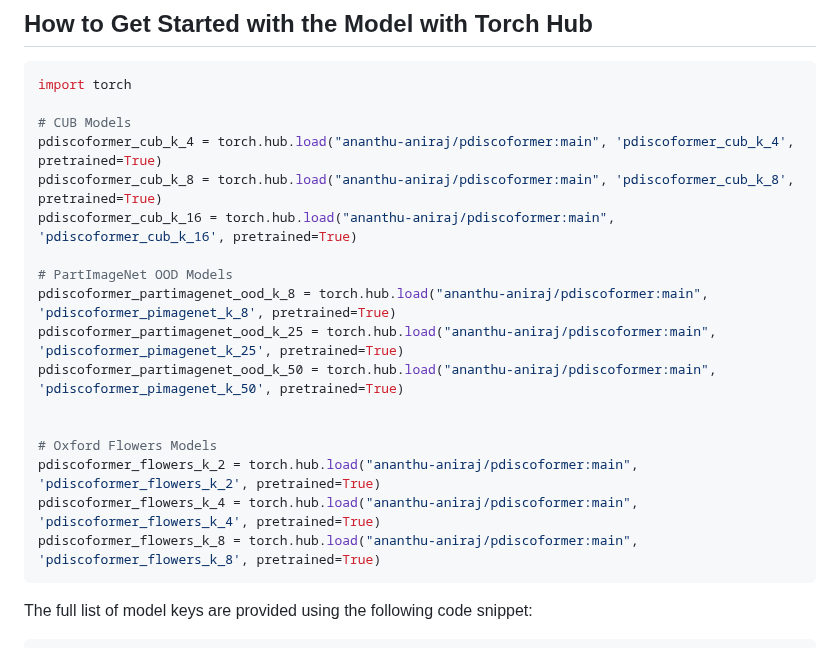
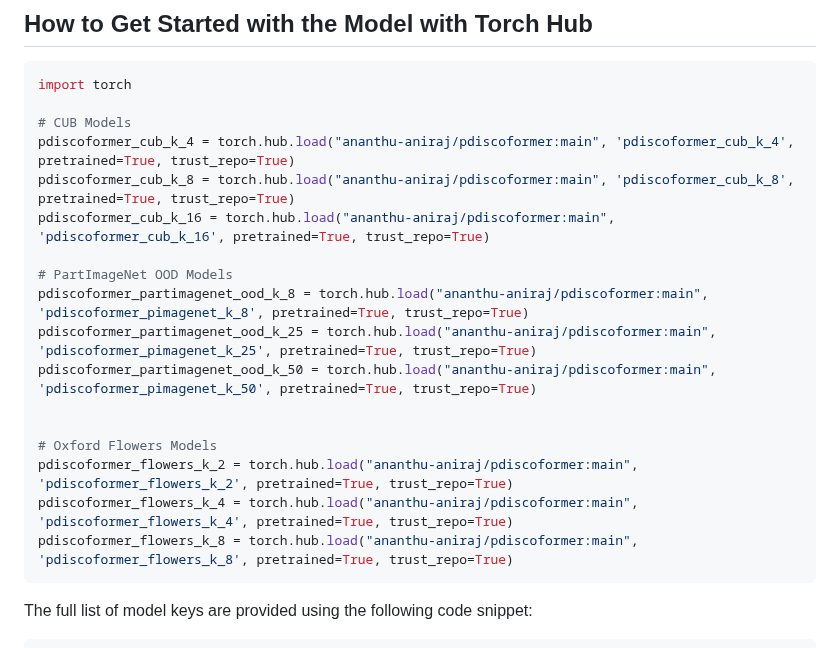
Before and after one commit to ananthu-aniraj/pdiscoformer, a Markdown page: model_zoo.md, the part around the change. Drawn GitHub-style.

Commit message:
Add trust_repo flag to torch hub commands

````diff
--- a/model_zoo.md
+++ b/model_zoo.md
@@ -37,20 +37,20 @@ pdiscoformer_flowers_k_8 = IndividualLandmarkViT.from_pretrained("ananthu-aniraj
 import torch
 
 # CUB Models
-pdiscoformer_cub_k_4 = torch.hub.load("ananthu-aniraj/pdiscoformer:main", 'pdiscoformer_cub_k_4', pretrained=True)
-pdiscoformer_cub_k_8 = torch.hub.load("ananthu-aniraj/pdiscoformer:main", 'pdiscoformer_cub_k_8', pretrained=True)
-pdiscoformer_cub_k_16 = torch.hub.load("ananthu-aniraj/pdiscoformer:main", 'pdiscoformer_cub_k_16', pretrained=True)
+pdiscoformer_cub_k_4 = torch.hub.load("ananthu-aniraj/pdiscoformer:main", 'pdiscoformer_cub_k_4', pretrained=True, trust_repo=True)
+pdiscoformer_cub_k_8 = torch.hub.load("ananthu-aniraj/pdiscoformer:main", 'pdiscoformer_cub_k_8', pretrained=True, trust_repo=True)
+pdiscoformer_cub_k_16 = torch.hub.load("ananthu-aniraj/pdiscoformer:main", 'pdiscoformer_cub_k_16', pretrained=True, trust_repo=True)
 
 # PartImageNet OOD Models
-pdiscoformer_partimagenet_ood_k_8 = torch.hub.load("ananthu-aniraj/pdiscoformer:main", 'pdiscoformer_pimagenet_k_8', pretrained=True)
-pdiscoformer_partimagenet_ood_k_25 = torch.hub.load("ananthu-aniraj/pdiscoformer:main", 'pdiscoformer_pimagenet_k_25', pretrained=True)
-pdiscoformer_partimagenet_ood_k_50 = torch.hub.load("ananthu-aniraj/pdiscoformer:main", 'pdiscoformer_pimagenet_k_50', pretrained=True)
+pdiscoformer_partimagenet_ood_k_8 = torch.hub.load("ananthu-aniraj/pdiscoformer:main", 'pdiscoformer_pimagenet_k_8', pretrained=True, trust_repo=True)
+pdiscoformer_partimagenet_ood_k_25 = torch.hub.load("ananthu-aniraj/pdiscoformer:main", 'pdiscoformer_pimagenet_k_25', pretrained=True, trust_repo=True)
+pdiscoformer_partimagenet_ood_k_50 = torch.hub.load("ananthu-aniraj/pdiscoformer:main", 'pdiscoformer_pimagenet_k_50', pretrained=True, trust_repo=True)
 
 
 # Oxford Flowers Models
-pdiscoformer_flowers_k_2 = torch.hub.load("ananthu-aniraj/pdiscoformer:main", 'pdiscoformer_flowers_k_2', pretrained=True)
-pdiscoformer_flowers_k_4 = torch.hub.load("ananthu-aniraj/pdiscoformer:main", 'pdiscoformer_flowers_k_4', pretrained=True)
-pdiscoformer_flowers_k_8 = torch.hub.load("ananthu-aniraj/pdiscoformer:main", 'pdiscoformer_flowers_k_8', pretrained=True)
+pdiscoformer_flowers_k_2 = torch.hub.load("ananthu-aniraj/pdiscoformer:main", 'pdiscoformer_flowers_k_2', pretrained=True, trust_repo=True)
+pdiscoformer_flowers_k_4 = torch.hub.load("ananthu-aniraj/pdiscoformer:main", 'pdiscoformer_flowers_k_4', pretrained=True, trust_repo=True)
+pdiscoformer_flowers_k_8 = torch.hub.load("ananthu-aniraj/pdiscoformer:main", 'pdiscoformer_flowers_k_8', pretrained=True, trust_repo=True)
 ```
 
 The full list of model keys are provided using the following code snippet:
````
